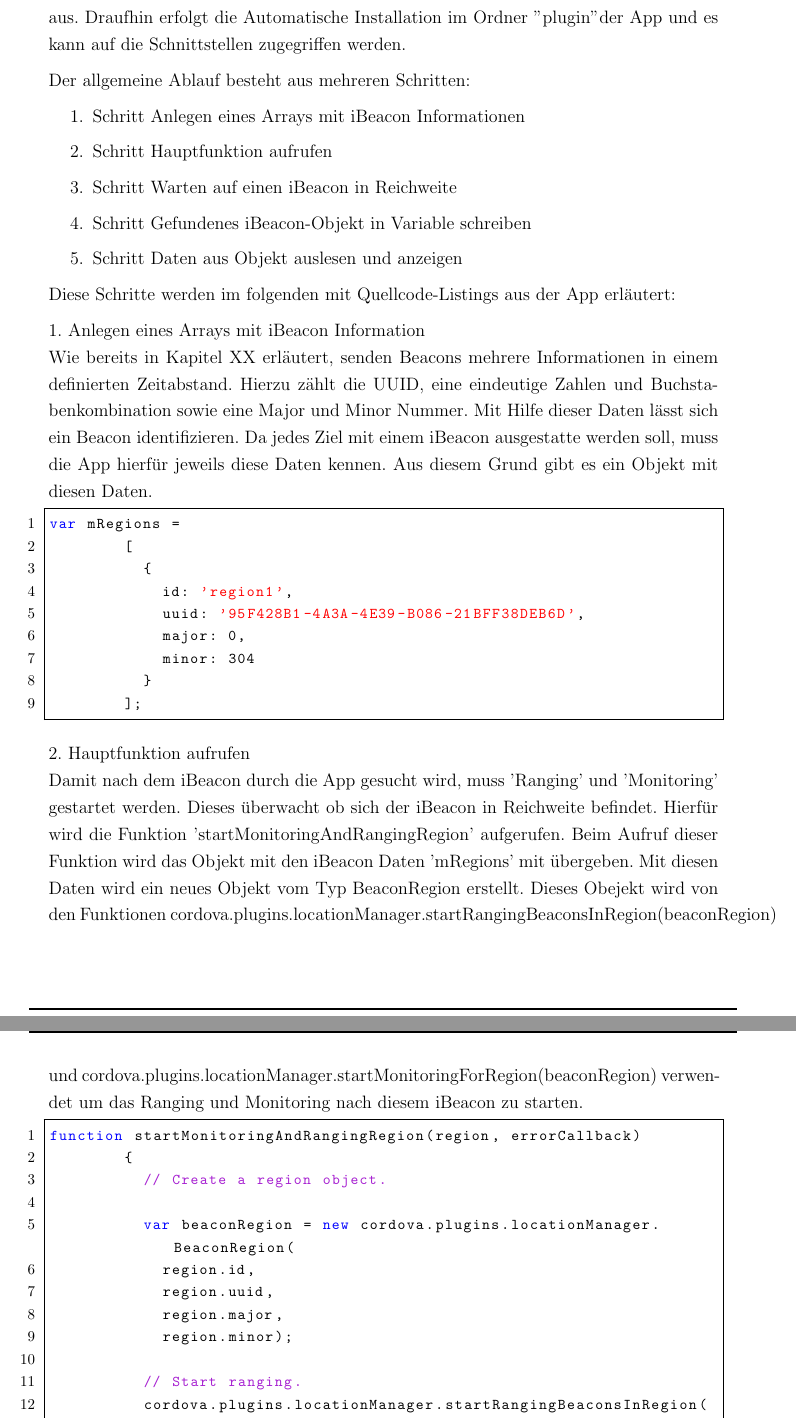
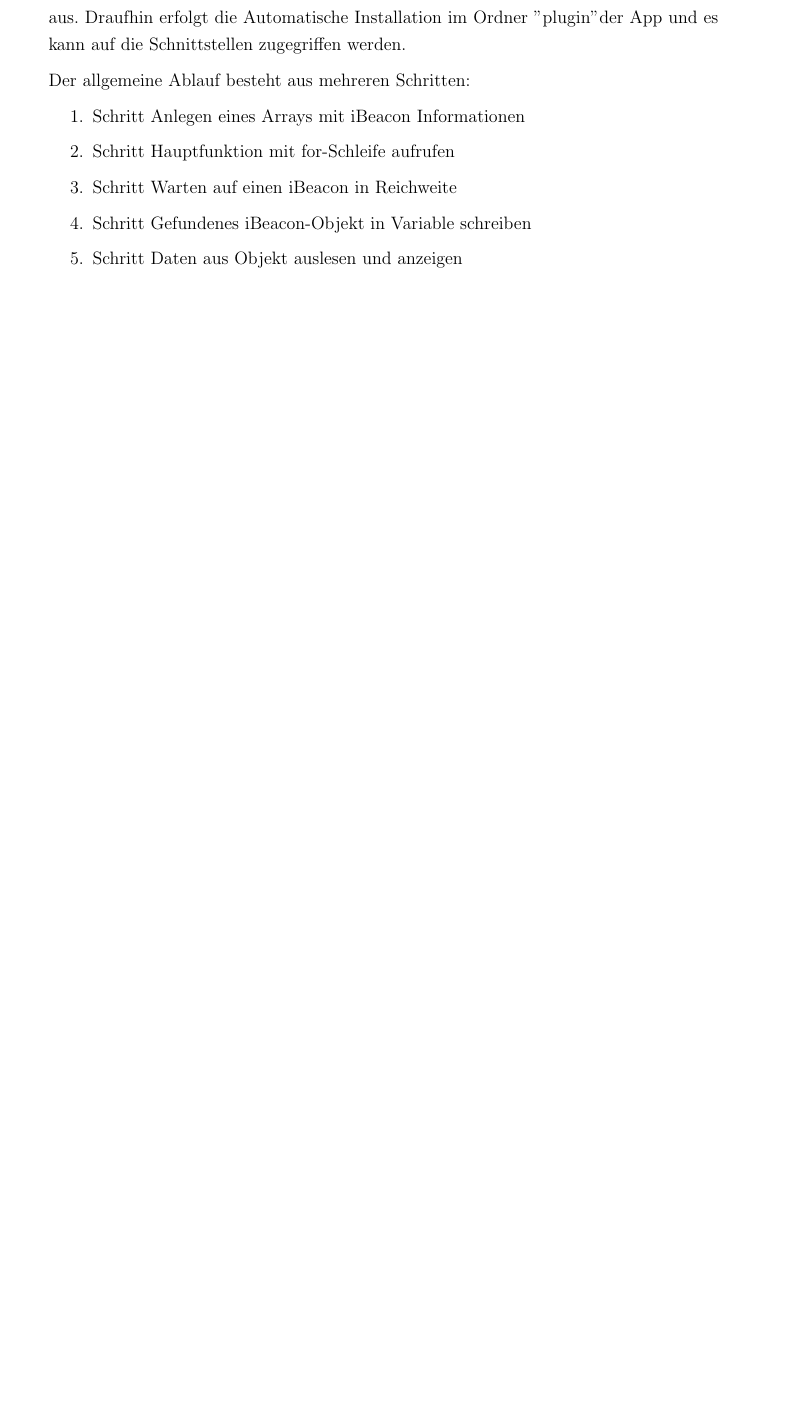
Before and after one commit to Einalem/LBS, a LaTeX paper (Ausarbeitung/tex/main.tex, which reads Ausarbeitung/tex/sections/C_Implementierung.tex): two parts of pages 95 and 96 of 102 before the commit and part of page 95 of 99 after it, the two joined at a grey line, cut so that both start at the same text, the shorter picture padded with empty space. Compiled offline with pdfLaTeX.

Commit message:
next try

```diff
--- a/Ausarbeitung/tex/sections/C_Implementierung.tex
+++ b/Ausarbeitung/tex/sections/C_Implementierung.tex
@@ -460,45 +460,10 @@ aus. Draufhin erfolgt die Automatische Installation im Ordner "plugin" der App u
 Der allgemeine Ablauf besteht aus mehreren Schritten:
 \begin{enumerate}
 \item Schritt Anlegen eines Arrays mit iBeacon Informationen
-\item Schritt Hauptfunktion aufrufen
+\item Schritt Hauptfunktion mit for-Schleife aufrufen
 \item Schritt Warten auf einen iBeacon in Reichweite
 \item Schritt Gefundenes iBeacon-Objekt in Variable schreiben
 \item Schritt Daten aus Objekt auslesen und anzeigen
 \end{enumerate}
-Diese Schritte werden im folgenden mit Quellcode-Listings aus der App erläutert:
-
-1. Anlegen eines Arrays mit iBeacon Information
-\\Wie bereits in Kapitel XX erläutert, senden Beacons mehrere Informationen in einem definierten Zeitabstand. Hierzu zählt die UUID, eine eindeutige Zahlen und Buchstabenkombination sowie eine Major und Minor Nummer. Mit Hilfe dieser Daten lässt sich ein Beacon identifizieren. Da jedes Ziel mit einem iBeacon ausgestatte werden soll, muss die App hierfür jeweils diese Daten kennen. Aus diesem Grund gibt es ein Objekt mit diesen Daten.
-
-\begin{lstlisting}[frame=single]  % Start your code-block
-
-var mRegions =
-				[
-					{
-						id: 'region1',
-						uuid: '95F428B1-4A3A-4E39-B086-21BFF38DEB6D',
-						major: 0,
-						minor: 304
-					}
-				];
-\end{lstlisting}
 
 
-2. Hauptfunktion aufrufen
-\\Damit nach dem iBeacon durch die App gesucht wird, muss 'Ranging' und 'Monitoring' gestartet werden. Dieses überwacht ob sich der iBeacon in Reichweite befindet. Hierfür wird die Funktion 'startMonitoringAndRangingRegion' aufgerufen. Beim Aufruf dieser Funktion wird das Objekt mit den iBeacon Daten 'mRegions' mit übergeben. Mit diesen Daten wird ein neues Objekt vom Typ BeaconRegion erstellt. Dieses Obejekt wird von den Funktionen  cordova.plugins.locationManager.startRangingBeaconsInRegion(beaconRegion) und cordova.plugins.locationManager.startMonitoringForRegion(beaconRegion) verwendet um das Ranging und Monitoring nach diesem iBeacon zu starten.
-
-\begin{lstlisting}[frame=single]  % Start your code-block
-
-function startMonitoringAndRangingRegion(region, errorCallback)
-				{
-					// Create a region object.
-
-					var beaconRegion = new cordova.plugins.locationManager.BeaconRegion(
-						region.id,
-						region.uuid,
-						region.major,
-						region.minor);
-
-					// Start ranging.
-					cordova.plugins.locationManager.startRangingBeaconsInRegion(beaconRegion)
-						.fail(errorCallback)
@@ -529 +469,0 @@ Diese Funktion enthält die empfangenen Informationen des iBeacons in der Variab
-4. Daten aus dem Objekt auslesen
```
Also changed, not shown: Ausarbeitung/tex/sections/C_Implementierung.tex (40 more changed lines).
